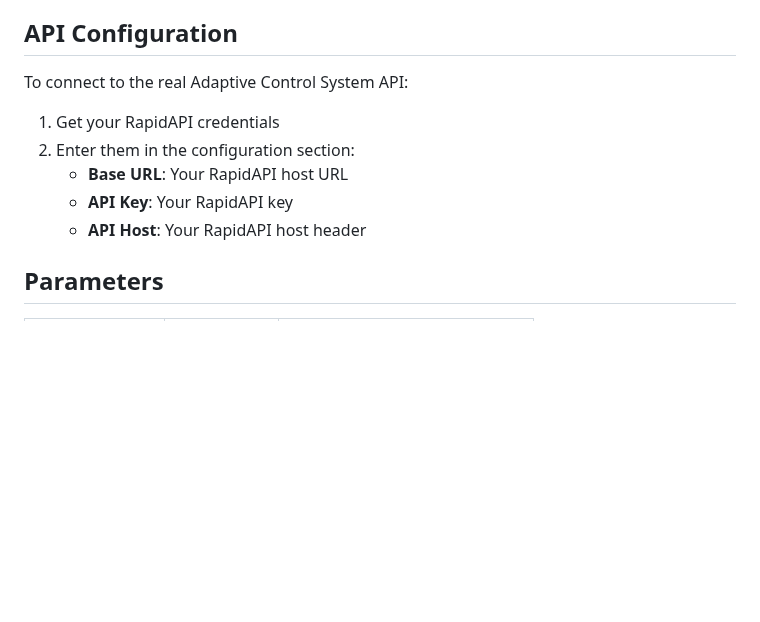
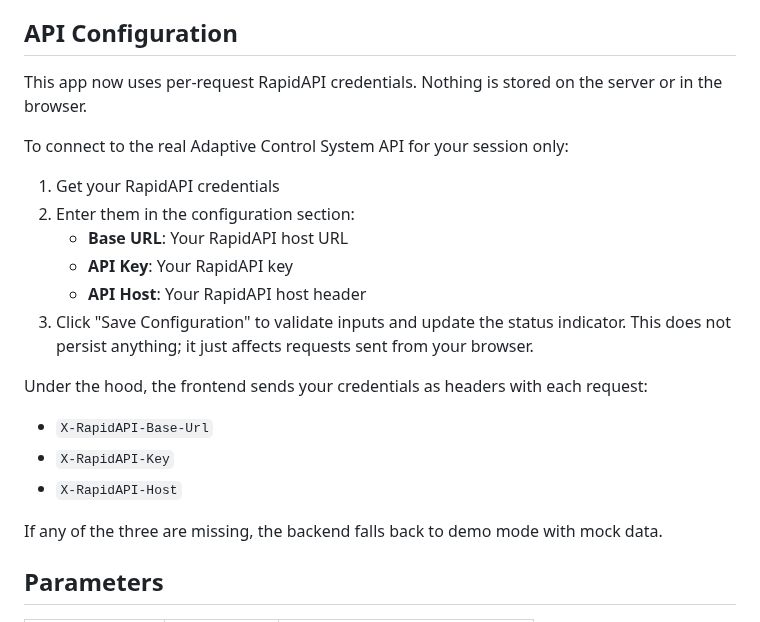
Before and after one commit to GofAlpha/Adaptive-Control-System-Visualizer, a Markdown page: README.md, the part around the change. Rendered like a GitHub page; blank space fills up the shorter version.

```diff
--- a/README.md
+++ b/README.md
@@ -55,13 +55,24 @@ The application will start on `http://localhost:8000`
 
 ## API Configuration
 
-To connect to the real Adaptive Control System API:
+This app now uses per-request RapidAPI credentials. Nothing is stored on the server or in the browser.
+
+To connect to the real Adaptive Control System API for your session only:
 
 1. Get your RapidAPI credentials
 2. Enter them in the configuration section:
    - **Base URL**: Your RapidAPI host URL
    - **API Key**: Your RapidAPI key
    - **API Host**: Your RapidAPI host header
+3. Click "Save Configuration" to validate inputs and update the status indicator. This does not persist anything; it just affects requests sent from your browser.
+
+Under the hood, the frontend sends your credentials as headers with each request:
+
+- `X-RapidAPI-Base-Url`
+- `X-RapidAPI-Key`
+- `X-RapidAPI-Host`
+
+If any of the three are missing, the backend falls back to demo mode with mock data.
 
 ## Parameters
 
```
